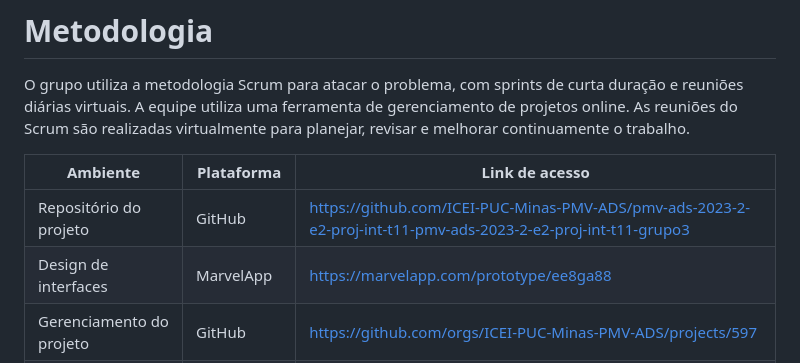
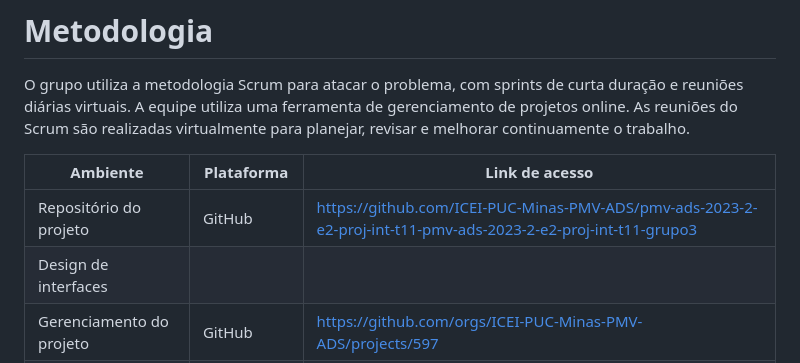
Before and after one commit to ICEI-PUC-Minas-PMV-ADS/pmv-ads-2023-2-e2-proj-int-t11-pmv-ads-2023-2-e2-proj-int-t11-grupo3, a Markdown page: docs/03-Metodologia.md, the part around the change. Rendered like a GitHub page.

```diff
--- a/docs/03-Metodologia.md
+++ b/docs/03-Metodologia.md
@@ -6,7 +6,7 @@ O grupo utiliza a metodologia Scrum para atacar o problema, com sprints de curta
 |  Ambiente             | Plataforma | Link de acesso                                                                                                                 |
 |-----------------------|------------|--------------------------------------------------------------------------------------------------------------------------------|
 |Repositório do projeto | GitHub     | https://github.com/ICEI-PUC-Minas-PMV-ADS/pmv-ads-2023-2-e2-proj-int-t11-pmv-ads-2023-2-e2-proj-int-t11-grupo3 |
-|Design de interfaces   |MarvelApp   | https://marvelapp.com/prototype/ee8ga88                                                                                      |
+|Design de interfaces   |   |                                                                                     |
 |Gerenciamento do projeto| GitHub    | https://github.com/orgs/ICEI-PUC-Minas-PMV-ADS/projects/597                                                                  |
 |Comunicações e reuniões| Google Meet| https://meet.google.com/](https://meet.google.com/scw-paxt-ssh?authuser=1
 
```
